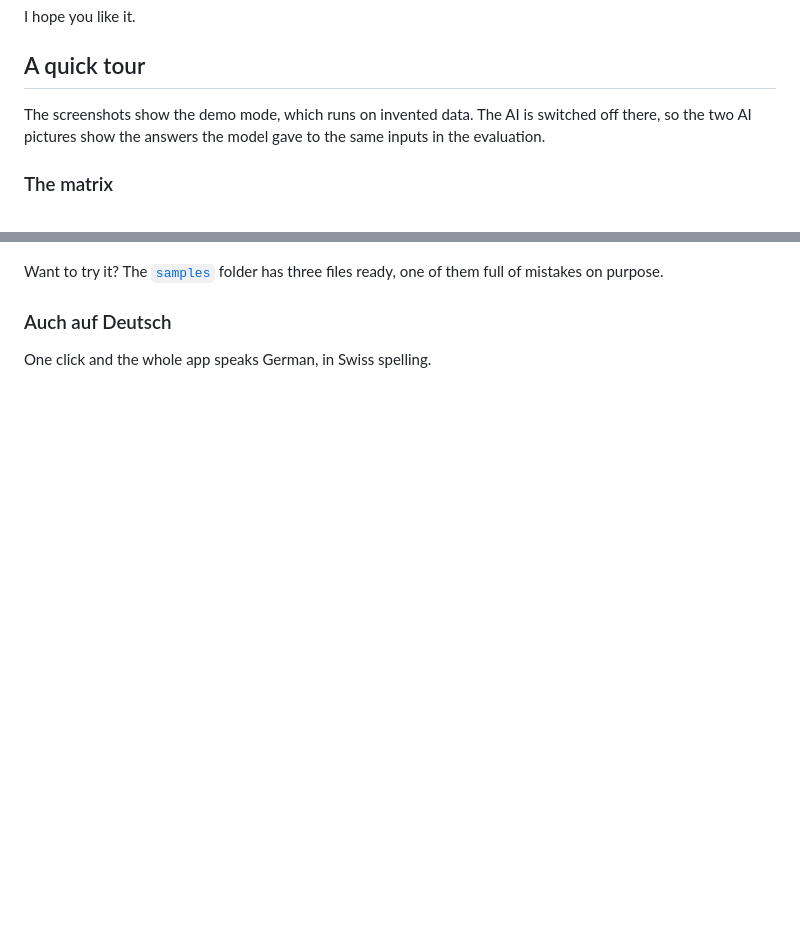
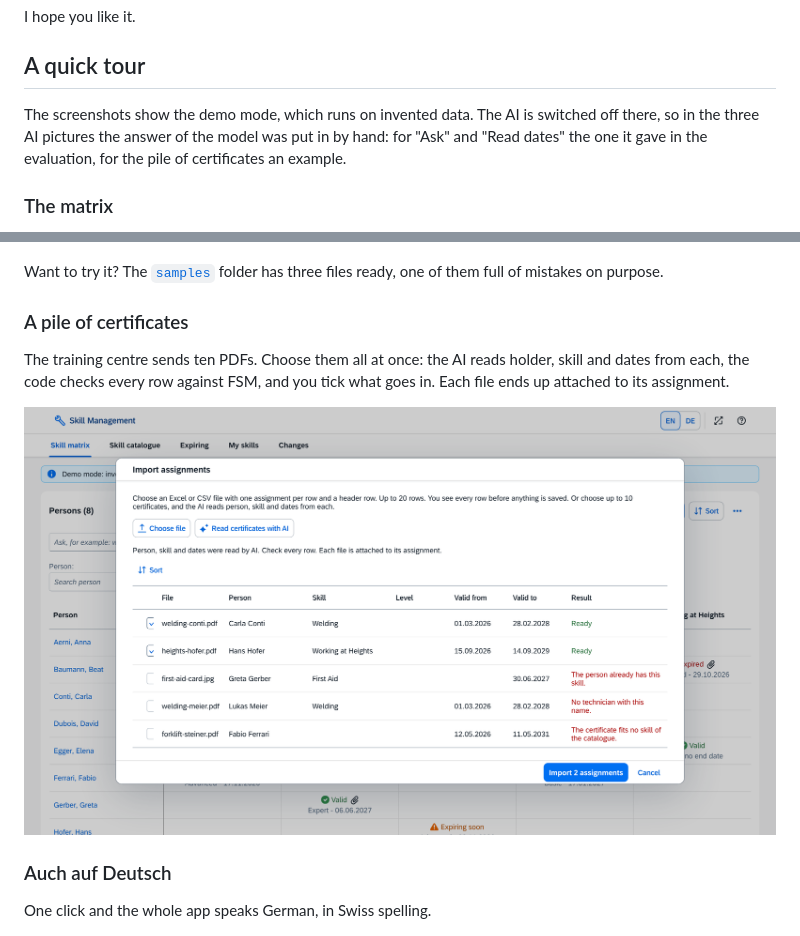
Before and after one commit to PaulaGili/skill-matrix-fsm, a Markdown page: README.md, 2 parts joined by grey strips. GitHub-like rendering; pictures changed too: docs/images/import-certificates.png (added); blank space fills up the shorter version.

Commit message:
Import dialog folds on a narrow screen; README shows the certificate import

```diff
--- a/README.md
+++ b/README.md
@@ -12,7 +12,7 @@ I hope you like it.
 
 ## A quick tour
 
-The screenshots show the demo mode, which runs on invented data. The AI is switched off there, so the two AI pictures show the answers the model gave to the same inputs in the evaluation.
+The screenshots show the demo mode, which runs on invented data. The AI is switched off there, so in the three AI pictures the answer of the model was put in by hand: for "Ask" and "Read dates" the one it gave in the evaluation, for the pile of certificates an example.
 
 ### The matrix
 
@@ -81,6 +81,12 @@ Most teams already keep this list in Excel. Every row is checked and says why it
 ![The import preview: two rows ready, four rows with the reason why not](docs/images/import.png)
 
 Want to try it? The [`samples`](samples) folder has three files ready, one of them full of mistakes on purpose.
+
+### A pile of certificates
+
+The training centre sends ten PDFs. Choose them all at once: the AI reads holder, skill and dates from each, the code checks every row against FSM, and you tick what goes in. Each file ends up attached to its assignment.
+
+![The import preview filled from five certificates: two rows ready, three with the reason why not](docs/images/import-certificates.png)
 
 ### Auch auf Deutsch
 
```
Also changed, not shown: 2 other files.
